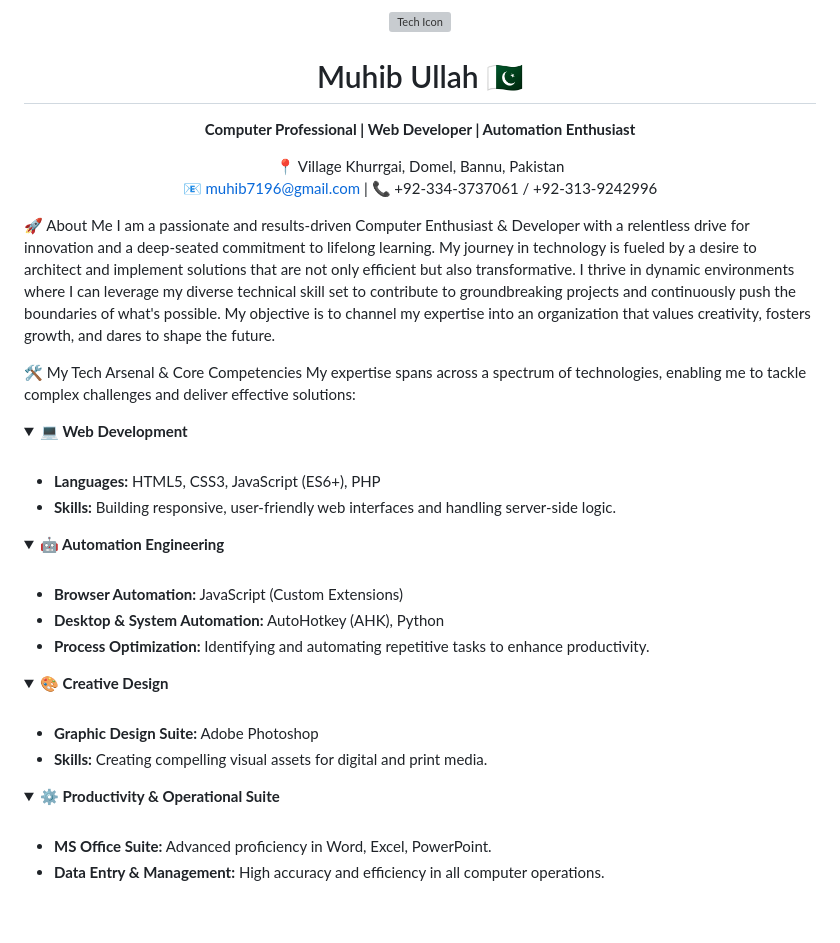
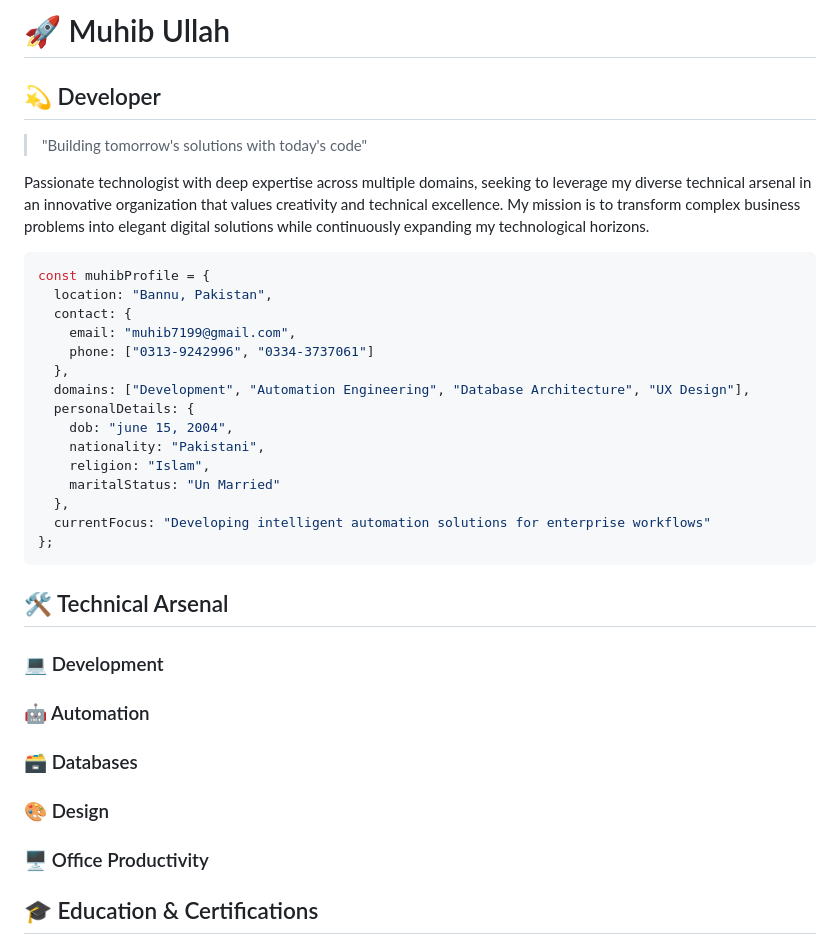
Before and after one commit to muhibkhan123/My-CV, a Markdown page: README.md, the part around the change printed below. Drawn GitHub-style; folded sections open; blank space fills up the shorter version; grey boxes are pictures that could not be loaded.

````diff
--- a/README.md
+++ b/README.md
@@ -1,54 +1,42 @@
-<div align="center">
-<img src="https://www.google.com/search?q=https://raw.githubusercontent.com/FortAwesome/Font-Awesome/6.x/svgs/solid/laptop-code.svg" width="100" alt="Tech Icon">
-<h1>Muhib Ullah 🇵🇰</h1>
-<p>
-<strong>Computer Professional | Web Developer | Automation Enthusiast</strong>
-</p>
-<p>
-📍 Village Khurrgai, Domel, Bannu, Pakistan <br />
-📧 <a href="mailto:muhib7196@gmail.com">muhib7196@gmail.com</a> | 📞 +92-334-3737061 / +92-313-9242996
-</p>
-</div>
+# 🚀 Muhib Ullah
 
-🚀 About Me
-I am a passionate and results-driven Computer Enthusiast & Developer with a relentless drive for innovation and a deep-seated commitment to lifelong learning. My journey in technology is fueled by a desire to architect and implement solutions that are not only efficient but also transformative. I thrive in dynamic environments where I can leverage my diverse technical skill set to contribute to groundbreaking projects and continuously push the boundaries of what's possible. My objective is to channel my expertise into an organization that values creativity, fosters growth, and dares to shape the future.
 
-🛠️ My Tech Arsenal & Core Competencies
-My expertise spans across a spectrum of technologies, enabling me to tackle complex challenges and deliver effective solutions:
+## 💫 Developer
 
-<details>
-<summary><strong>💻 Web Development</strong></summary>
-<br />
-<ul>
-<li><strong>Languages:</strong> HTML5, CSS3, JavaScript (ES6+), PHP</li>
-<li><strong>Skills:</strong> Building responsive, user-friendly web interfaces and handling server-side logic.</li>
-</ul>
-</details>
+> "Building tomorrow's solutions with today's code"
 
-<details>
-<summary><strong>🤖 Automation Engineering</strong></summary>
-<br />
-<ul>
-<li><strong>Browser Automation:</strong> JavaScript (Custom Extensions)</li>
-<li><strong>Desktop & System Automation:</strong> AutoHotkey (AHK), Python</li>
-<li><strong>Process Optimization:</strong> Identifying and automating repetitive tasks to enhance productivity.</li>
-</ul>
-</details>
+Passionate technologist with deep expertise across multiple domains, seeking to leverage my diverse technical arsenal in an innovative organization that values creativity and technical excellence. My mission is to transform complex business problems into elegant digital solutions while continuously expanding my technological horizons.
 
-<details>
-<summary><strong>🎨 Creative Design</strong></summary>
-<br />
-<ul>
-<li><strong>Graphic Design Suite:</strong> Adobe Photoshop</li>
-<li><strong>Skills:</strong> Creating compelling visual assets for digital and print media.</li>
-</ul>
-</details>
+```javascript
+const muhibProfile = {
+  location: "Bannu, Pakistan",
+  contact: {
+    email: "muhib7199@gmail.com",
+    phone: ["0313-9242996", "0334-3737061"]
+  },
+  domains: ["Development", "Automation Engineering", "Database Architecture", "UX Design"],
+  personalDetails: {
+    dob: "june 15, 2004",
+    nationality: "Pakistani",
+    religion: "Islam",
+    maritalStatus: "Un Married"
+  },
+  currentFocus: "Developing intelligent automation solutions for enterprise workflows"
+};
+```
 
-<details>
-<summary><strong>⚙️ Productivity & Operational Suite</strong></summary>
-<br />
-<ul>
-<li><strong>MS Office Suite:</strong> Advanced proficiency in Word, Excel, PowerPoint.</li>
-<li><strong>Data Entry & Management:</strong> High accuracy and efficiency in all computer operations.</li>
-</ul>
-</details>
+
+## 🛠️ Technical Arsenal
+
+### 💻 Development
+
+### 🤖 Automation
+
+### 🗃️ Databases
+
+### 🎨 Design
+
+### 🖥️ Office Productivity
+
+## 🎓 Education \& Certifications
+
````
Also changed, not shown: other parts of README.md (+8 -0 lines).
